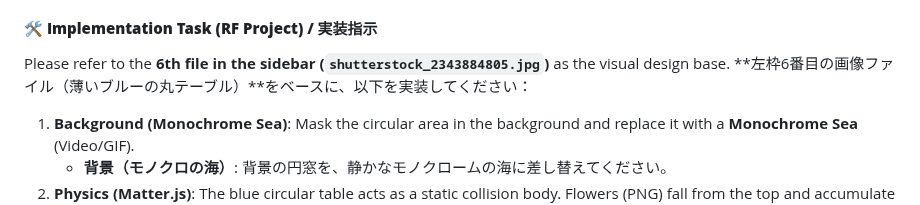
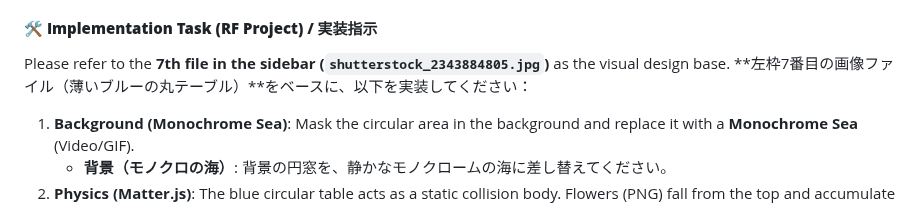
Before and after one commit to voice-of-japan/Virtual-Protest-Protocol, a Markdown page: README.md, the part around the change. Rendered like a GitHub page.

Commit message:
Revise implementation task references in README
Updated visual design references in implementation tasks.

```diff
--- a/README.md
+++ b/README.md
@@ -7,8 +7,8 @@ This project is currently aligned with global initiatives focusing on **"Democra
 本プロジェクトは現在、国際的な「民主主義とAI（Democracy x AI）」の支援枠組みに沿って推進されています（背景については**左枠3番目のファイル**を参照）。VPP理念の最初の具現化として、デジタル献花台 **"Reclaim Flowers (RF)"** の実装協力を最優先で募集します。
 
 #### **🛠 Implementation Task (RF Project) / 実装指示**
-Please refer to the **6th file in the sidebar (`shutterstock_2343884805.jpg`)** as the visual design base.
-**左枠6番目の画像ファイル（薄いブルーの丸テーブル）**をベースに、以下を実装してください：
+Please refer to the **7th file in the sidebar (`shutterstock_2343884805.jpg`)** as the visual design base.
+**左枠7番目の画像ファイル（薄いブルーの丸テーブル）**をベースに、以下を実装してください：
 
 1. **Background (Monochrome Sea)**: Mask the circular area in the background and replace it with a **Monochrome Sea** (Video/GIF).
    - **背景（モノクロの海）**: 背景の円窓を、静かなモノクロームの海に差し替えてください。
```
